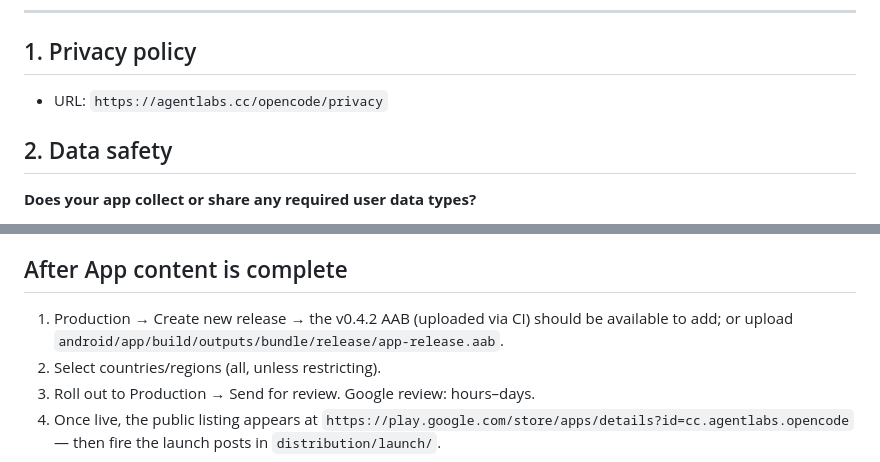
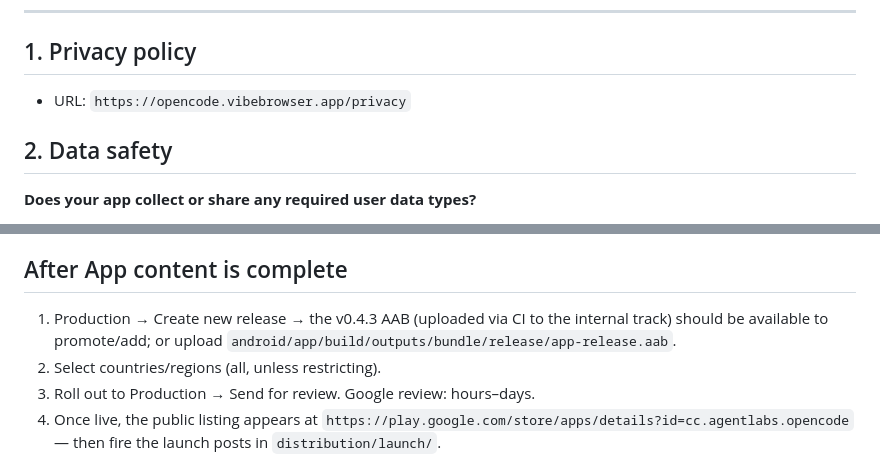
Before and after one commit to Med-amine0/opencode-mobile, a Markdown page: distribution/PLAY-APP-CONTENT-ANSWERS.md, 2 parts joined by grey strips. Drawn GitHub-style.

Commit message:
docs(distribution): reconcile privacy-policy URL to opencode.vibebrowser.app; v0.4.3
Privacy URL was inconsistent across owner docs (agentlabs.cc/opencode/privacy
in 3 spots vs opencode.vibebrowser.app/privacy in the majority). Reconciled
all to the canonical opencode.vibebrowser.app/privacy (Search-Console-verified
domain; what privacy-policy.html self-references). Also fixed stale v0.4.2 AAB
reference in PLAY-APP-CONTENT-ANSWERS.md.

Co-Authored-By: Claude Opus 4.8 <noreply@anthropic.com>

```diff
--- a/distribution/PLAY-APP-CONTENT-ANSWERS.md
+++ b/distribution/PLAY-APP-CONTENT-ANSWERS.md
@@ -16,7 +16,7 @@ App facts these answers derive from:
 ---
 
 ## 1. Privacy policy
-- URL: `https://agentlabs.cc/opencode/privacy`
+- URL: `https://opencode.vibebrowser.app/privacy`
 
 ## 2. Data safety
 **Does your app collect or share any required user data types?**
@@ -59,8 +59,9 @@ App facts these answers derive from:
 - **COVID-19 / contact tracing**: No.
 
 ## After App content is complete
-1. Production → Create new release → the v0.4.2 AAB (uploaded via CI) should be
-   available to add; or upload `android/app/build/outputs/bundle/release/app-release.aab`.
+1. Production → Create new release → the v0.4.3 AAB (uploaded via CI to the
+   internal track) should be available to promote/add; or upload
+   `android/app/build/outputs/bundle/release/app-release.aab`.
 2. Select countries/regions (all, unless restricting).
 3. Roll out to Production → Send for review. Google review: hours–days.
 4. Once live, the public listing appears at
```
Also changed, not shown: distribution/ios-enrollment-runbook.md (+1 -1 lines), distribution/privacy-policy.md (+1 -1 lines).
